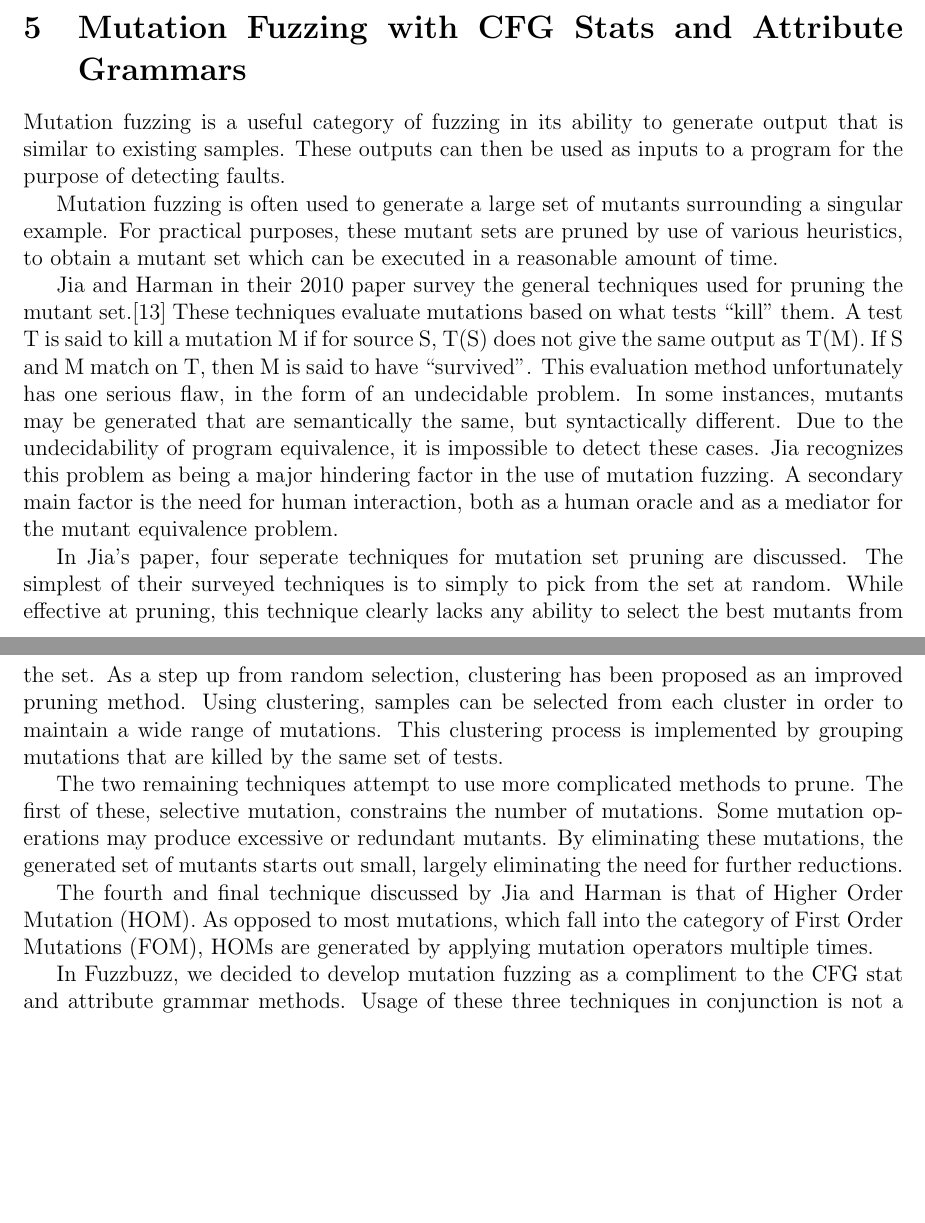
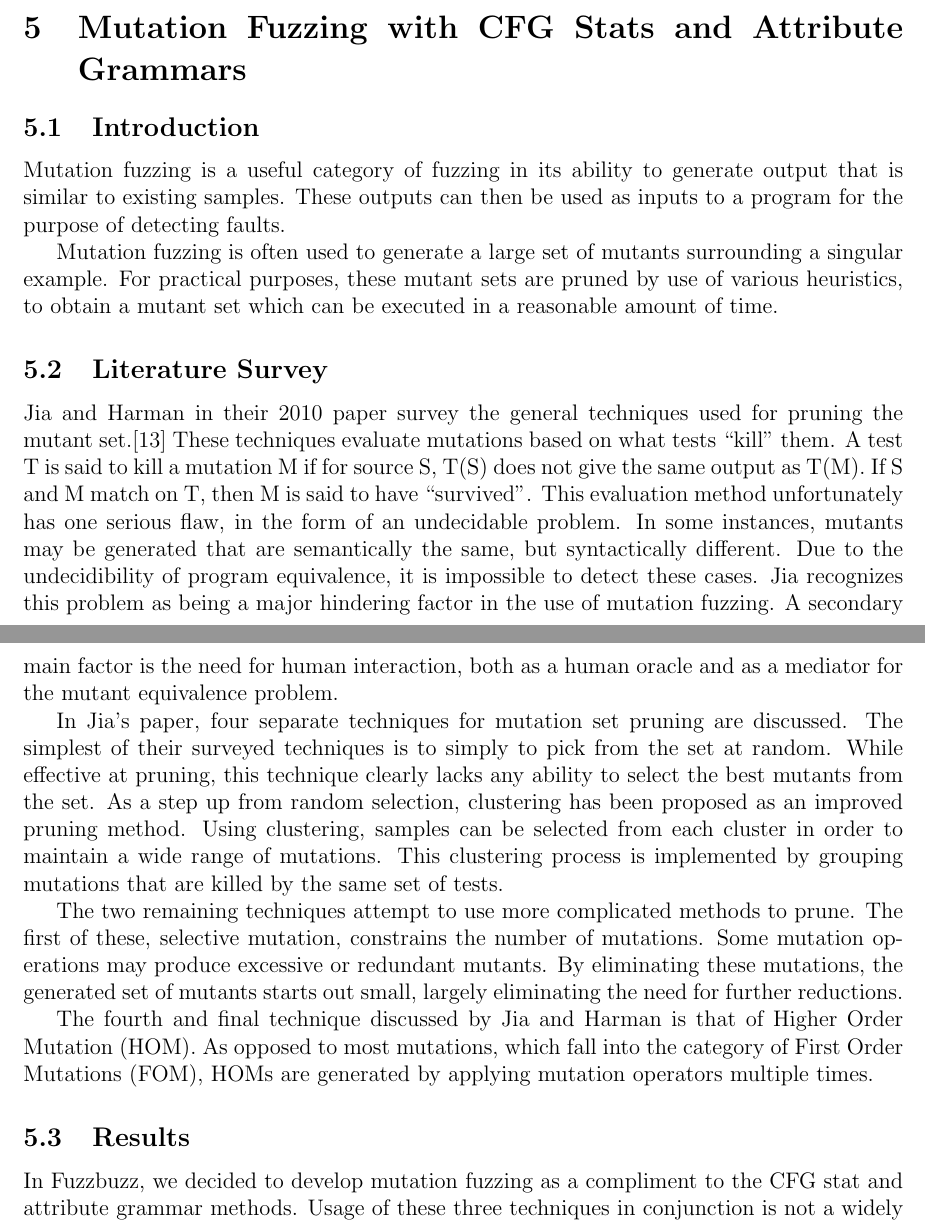
Before and after one commit to timtadh/fuzzbuzz, a LaTeX paper (papers/eecs444_report/paper.tex, which reads papers/eecs444_report/mutation.md.tex): two parts of pages 6 and 7 of 9, joined at a grey line, cut so that both start at the same text, the shorter picture padded with empty space. Compiled offline with pdfLaTeX.

Commit message:
Mutation testing has subsections now

```diff
--- a/papers/eecs444_report/mutation.md.tex
+++ b/papers/eecs444_report/mutation.md.tex
@@ -1,5 +1,6 @@
 \section{Mutation Fuzzing with CFG Stats and Attribute Grammars}
 
+\subsection{Introduction}
 Mutation fuzzing is a useful category of fuzzing in its ability to
 generate output that is similar to existing samples. These outputs can
 then be used as inputs to a program for the purpose of detecting
@@ -10,6 +11,7 @@ surrounding a singular example. For practical purposes, these mutant
 sets are pruned by use of various heuristics, to obtain a mutant set
 which can be executed in a reasonable amount of time.
 
+\subsection{Literature Survey}
 Jia and Harman in their 2010 paper survey the general techniques used
 for pruning the mutant set.\cite{Jia2010} These techniques evaluate
 mutations based on what tests ``kill'' them. A test T is said to kill
@@ -18,13 +20,13 @@ T(M). If S and M match on T, then M is said to have ``survived''. This
 evaluation method unfortunately has one serious flaw, in the form of
 an undecidable problem. In some instances, mutants may be generated
 that are semantically the same, but syntactically different. Due to
-the undecidability of program equivalence, it is impossible to detect
+the undecidibility of program equivalence, it is impossible to detect
 these cases. Jia recognizes this problem as being a major hindering
 factor in the use of mutation fuzzing. A secondary main factor is the
 need for human interaction, both as a human oracle and as a mediator
 for the mutant equivalence problem.
 
-In Jia's paper, four seperate techniques for mutation set pruning are
+In Jia's paper, four separate techniques for mutation set pruning are
 discussed. The simplest of their surveyed techniques is to simply to
 pick from the set at random. While effective at pruning, this
 technique clearly lacks any ability to select the best mutants from
@@ -49,16 +51,15 @@ by applying mutation operators multiple times.
 
 
 
-% ------------------------------
+
+
+\subsection{Results}
 
 In Fuzzbuzz, we decided to develop mutation fuzzing as a compliment to
 the CFG stat and attribute grammar methods. Usage of these three
 techniques in conjunction is not a widely explored area. We predict
 that these techniques will better prune the mutation space as compared
 to other contemporary pruning methods.
-
-
-% Results ================================
 
 Our work on mutation fuzzing did not extend as far as we wanted, but
 it certainly set a firm foundation for future work. Support was added
```
